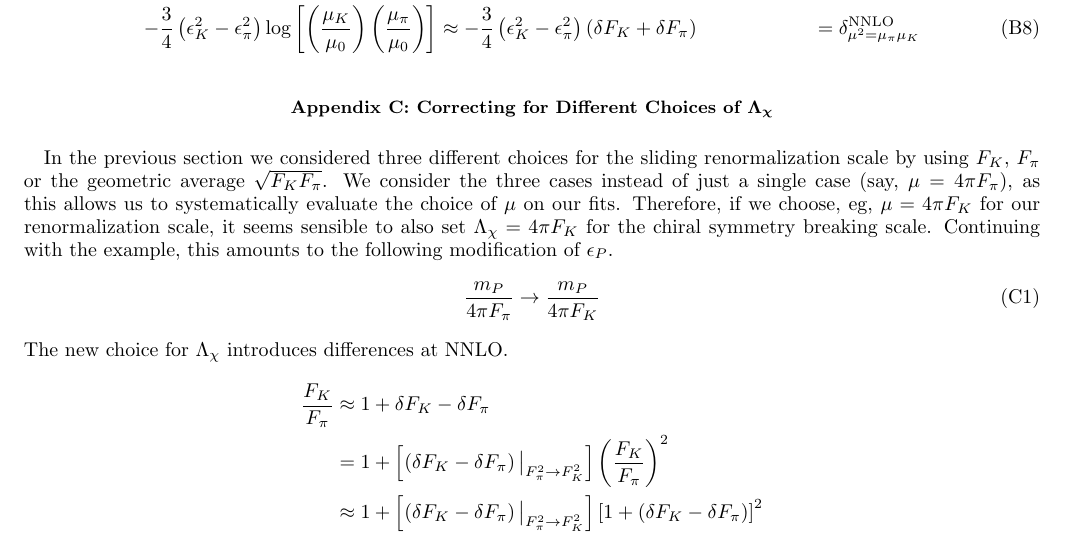
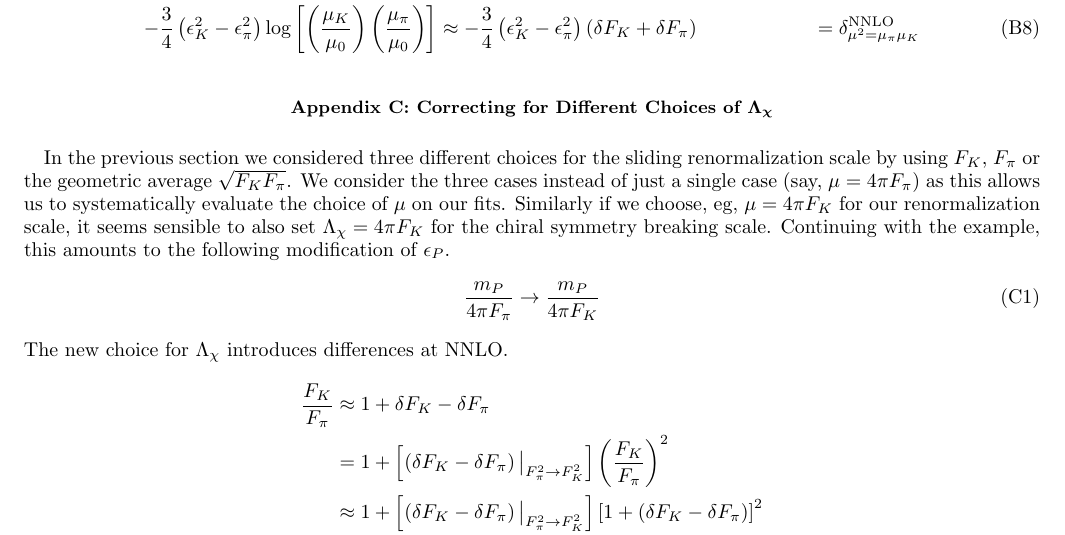
Before and after one commit to callat-qcd/project_fkfpi, a LaTeX paper (notes/notes.tex): part of page 26 of 34, cut so that both start at the same text. Compiled offline with pdfLaTeX.

Commit message:
Notes: improved some wording

```diff
--- a/notes/notes.tex
+++ b/notes/notes.tex
@@ -896,7 +896,7 @@ The lattermost term is the renormalization scale correction (the $\epsilon^2$ te
 \end{align}
 
 \section{\boldmath Correcting for Different Choices of $\Lambda_\chi$}
-In the previous section we considered three different choices for the sliding renormalization scale by using $F_K$, $F_\pi$ or the geometric average $\sqrt{F_K F_\pi}$. We consider the three cases instead of just a single case (say, $\mu = 4 \pi F_\pi$), as this allows us to systematically evaluate the choice of $\mu$ on our fits. Therefore, if we choose, eg,  $\mu=4\pi F_K$ for our renormalization scale, it seems sensible to also set $\Lambda_\chi = 4 \pi F_K$ for the chiral symmetry breaking scale. Continuing with the example, this amounts to the following modification of $\epsilon_P$.
+In the previous section we considered three different choices for the sliding renormalization scale by using $F_K$, $F_\pi$ or the geometric average $\sqrt{F_K F_\pi}$. We consider the three cases instead of just a single case (say, $\mu = 4 \pi F_\pi$) as this allows us to systematically evaluate the choice of $\mu$ on our fits. Similarly if we choose, eg,  $\mu=4\pi F_K$ for our renormalization scale, it seems sensible to also set $\Lambda_\chi = 4 \pi F_K$ for the chiral symmetry breaking scale. Continuing with the example, this amounts to the following modification of $\epsilon_P$.
 \begin{equation}
 \frac{m_P}{4 \pi F_\pi} \rightarrow \frac{m_P}{4 \pi F_K}
 \end{equation}
```
